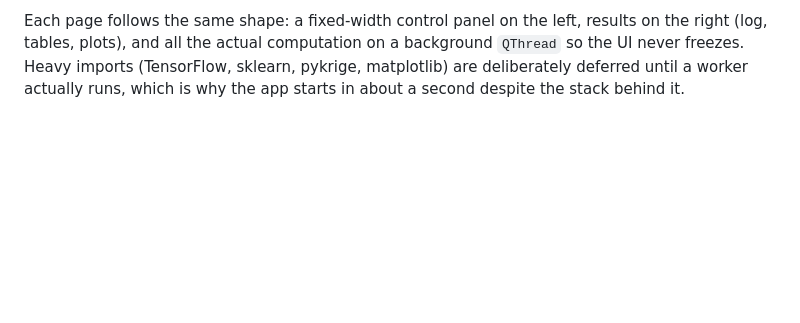
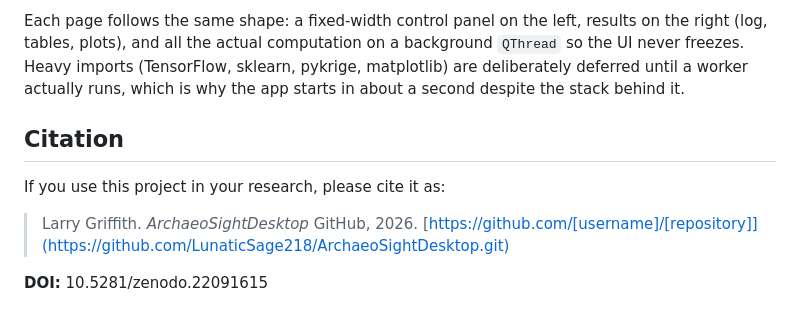
Before and after one commit to LunaticSage218/ArchaeoSightDesktop, a Markdown page: README.md, the part around the change. GitHub-like rendering; blank space fills up the shorter version.

Commit message:
Add citation information to README
Added citation section for project acknowledgment.

````diff
--- a/README.md
+++ b/README.md
@@ -232,3 +232,12 @@ models/                    saved model artifacts
 ```
 
 Each page follows the same shape: a fixed-width control panel on the left, results on the right (log, tables, plots), and all the actual computation on a background `QThread` so the UI never freezes. Heavy imports (TensorFlow, sklearn, pykrige, matplotlib) are deliberately deferred until a worker actually runs, which is why the app starts in about a second despite the stack behind it.
+
+## Citation
+
+If you use this project in your research, please cite it as:
+
+> Larry Griffith. *ArchaeoSightDesktop* GitHub, 2026.
+> [https://github.com/[username]/[repository]](https://github.com/LunaticSage218/ArchaeoSightDesktop.git)
+
+**DOI:** 10.5281/zenodo.22091615
````
